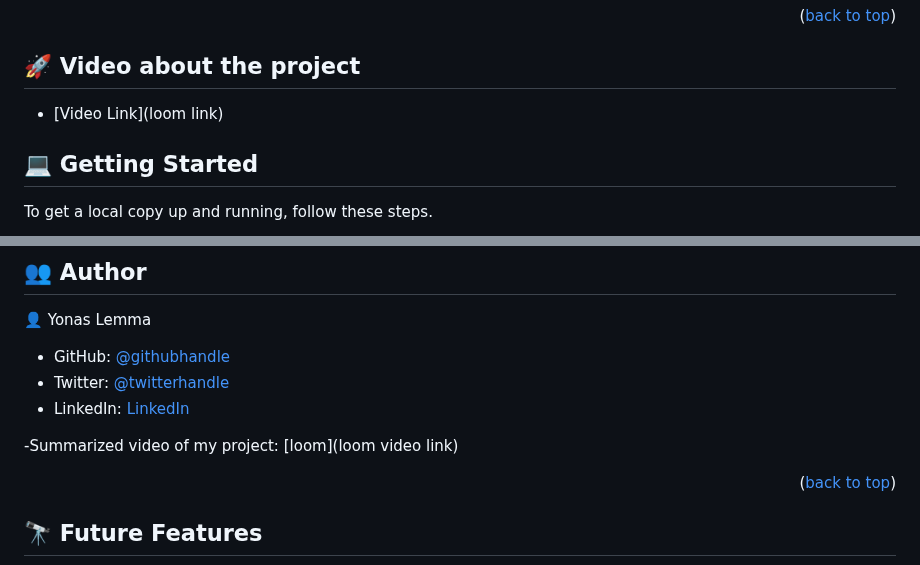
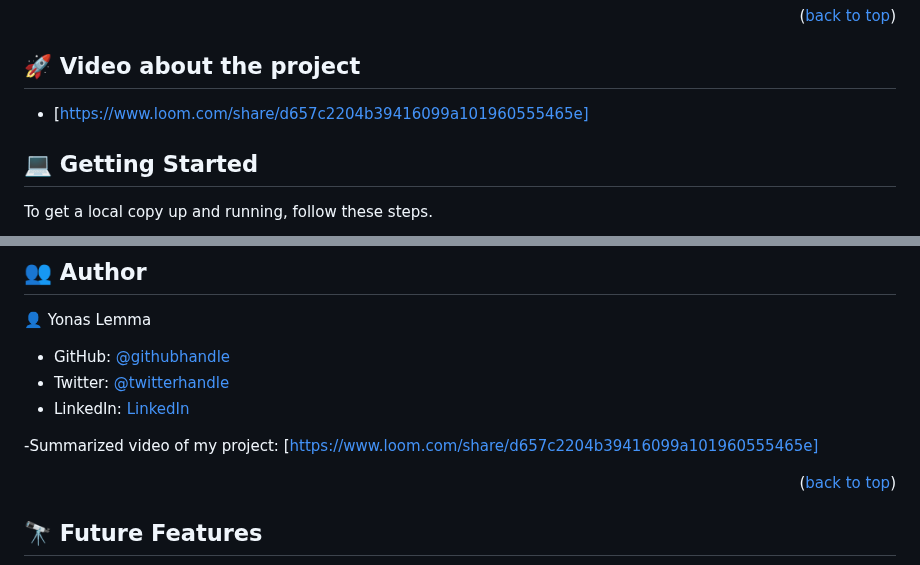
Before and after one commit to Yonasle/Abrehot_Capstone, a Markdown page: README.md, 2 parts joined by grey strips. Drawn GitHub-style.

Commit message:
add Loom video description

```diff
--- a/README.md
+++ b/README.md
@@ -81,7 +81,7 @@
 
 ## 🚀 Video about the project <a name="live-demo"></a>
 
-- [Video Link](loom link)
+- [https://www.loom.com/share/d657c2204b39416099a101960555465e]
 
 ## 💻 Getting Started <a name="getting-started"></a>
 
@@ -139,7 +139,7 @@ https://yonasle.github.io/Abrehot_Capstone/index.html
 - Twitter: [@twitterhandle](https://twitter.com/Yonasls)
 - LinkedIn: [LinkedIn](https://www.linkedin.com/in/yonas-lemma-b8848823a/)
 
--Summarized video of my project: [loom](loom video link)
+-Summarized video of my project: [https://www.loom.com/share/d657c2204b39416099a101960555465e]
 
 <p align="right">(<a href="#readme-top">back to top</a>)</p>
 
```
